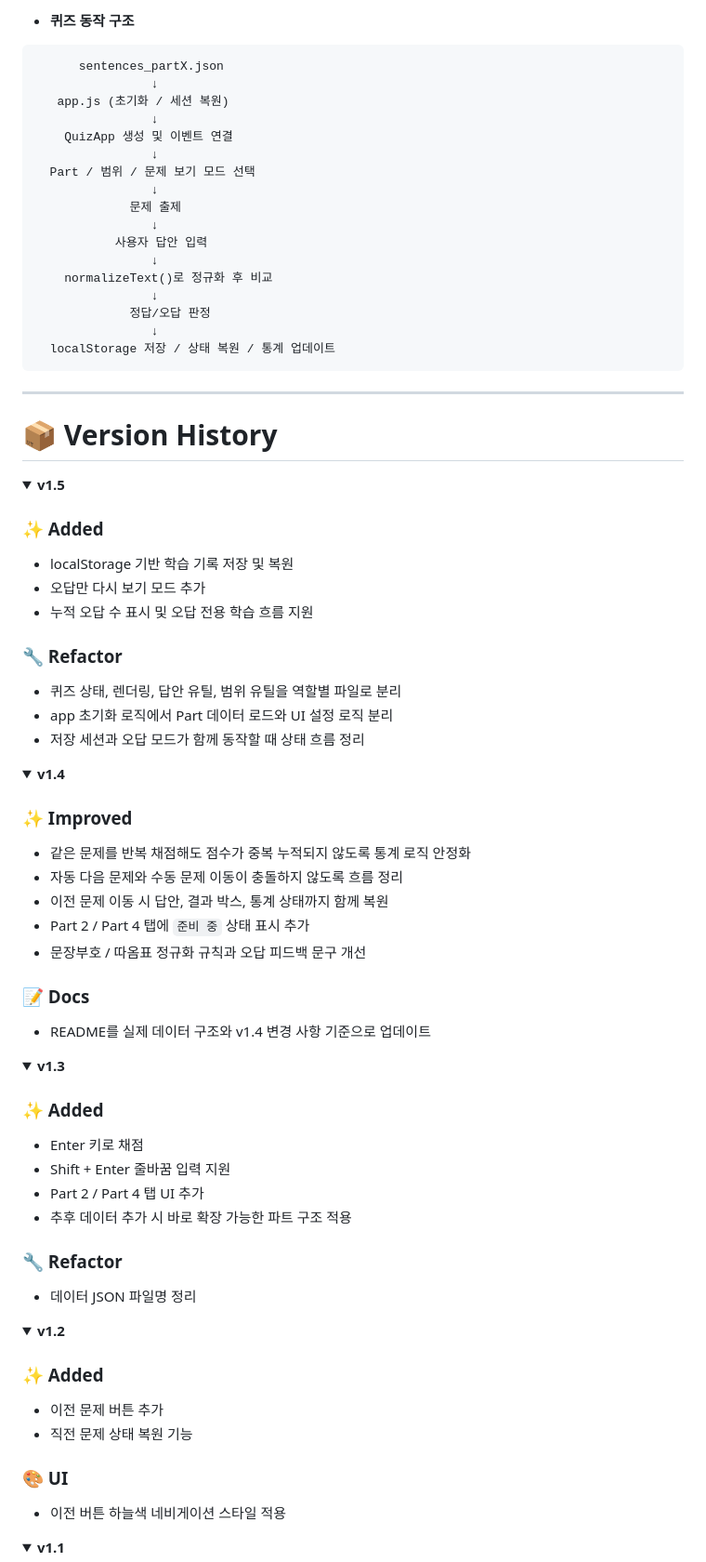
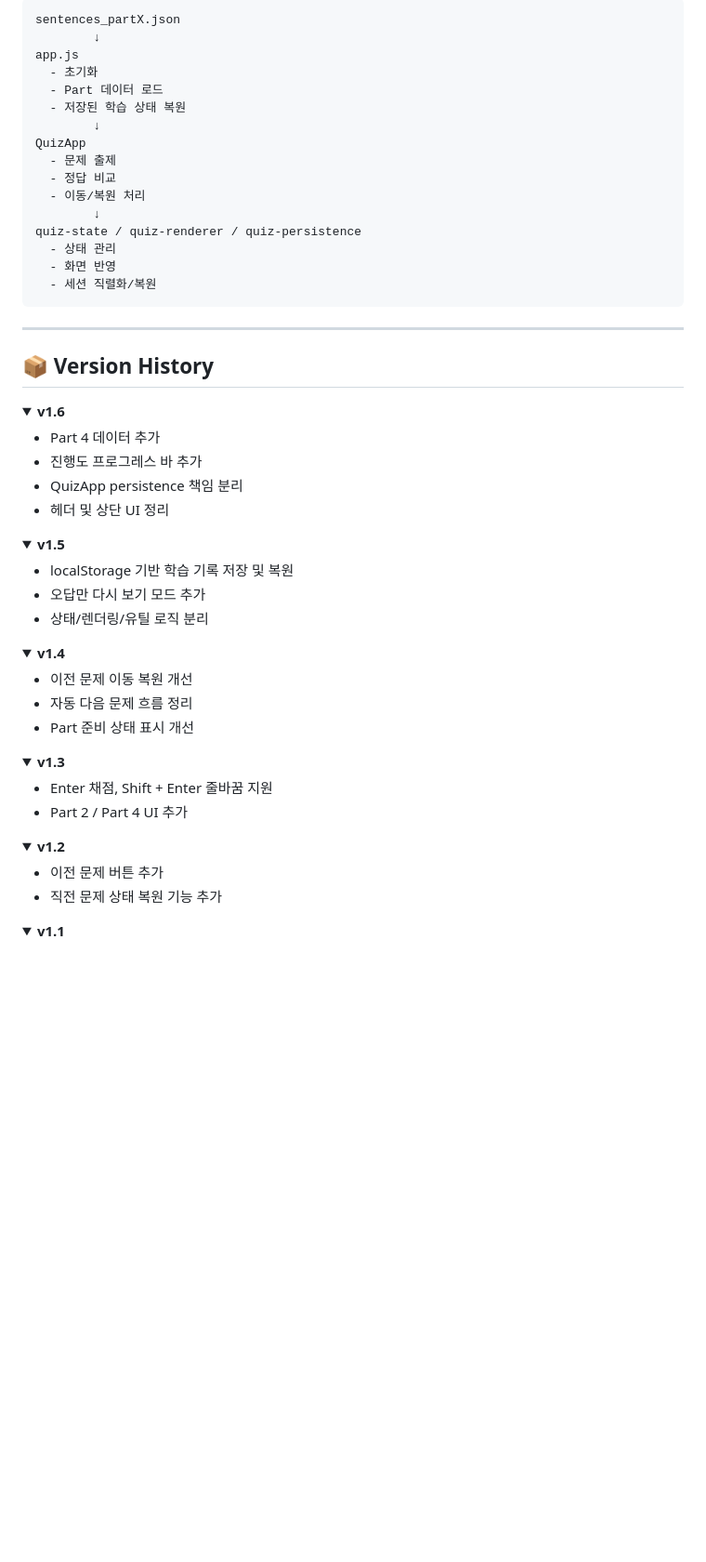
Before and after one commit to moon9H/toeicSpeakingQuiz, a Markdown page: README.md, the part around one of its changes. Shown at 93% size. Rendered like a GitHub page; folded sections open; blank space fills up the shorter version.

````diff
--- a/README.md
+++ b/README.md
@@ -164,83 +147,68 @@ toeic-speaking-quiz
 
-- **퀴즈 동작 구조**
-
-```
-      sentences_partX.json
-                ↓
-   app.js (초기화 / 세션 복원)
-                ↓
-    QuizApp 생성 및 이벤트 연결
-                ↓
-  Part / 범위 / 문제 보기 모드 선택
-                ↓
-             문제 출제
-                ↓
-           사용자 답안 입력
-                ↓
-    normalizeText()로 정규화 후 비교
-                ↓
-             정답/오답 판정
-                ↓
-  localStorage 저장 / 상태 복원 / 통계 업데이트
+```text
+sentences_partX.json
+        ↓
+app.js
+  - 초기화
+  - Part 데이터 로드
+  - 저장된 학습 상태 복원
+        ↓
+QuizApp
+  - 문제 출제
+  - 정답 비교
+  - 이동/복원 처리
+        ↓
+quiz-state / quiz-renderer / quiz-persistence
+  - 상태 관리
+  - 화면 반영
+  - 세션 직렬화/복원
 ```
 
 ---
 
-# 📦 Version History
+## 📦 Version History
+
+<details>
+<summary><strong>v1.6</strong></summary>
+
+- Part 4 데이터 추가
+- 진행도 프로그레스 바 추가
+- QuizApp persistence 책임 분리
+- 헤더 및 상단 UI 정리
+
+</details>
 
 <details>
 <summary><strong>v1.5</strong></summary>
 
-### ✨ Added
 - localStorage 기반 학습 기록 저장 및 복원
 - 오답만 다시 보기 모드 추가
-- 누적 오답 수 표시 및 오답 전용 학습 흐름 지원
-
-### 🔧 Refactor
-- 퀴즈 상태, 렌더링, 답안 유틸, 범위 유틸을 역할별 파일로 분리
-- app 초기화 로직에서 Part 데이터 로드와 UI 설정 로직 분리
-- 저장 세션과 오답 모드가 함께 동작할 때 상태 흐름 정리
+- 상태/렌더링/유틸 로직 분리
 
 </details>
 
 <details>
 <summary><strong>v1.4</strong></summary>
 
-### ✨ Improved
-- 같은 문제를 반복 채점해도 점수가 중복 누적되지 않도록 통계 로직 안정화
-- 자동 다음 문제와 수동 문제 이동이 충돌하지 않도록 흐름 정리
-- 이전 문제 이동 시 답안, 결과 박스, 통계 상태까지 함께 복원
-- Part 2 / Part 4 탭에 `준비 중` 상태 표시 추가
-- 문장부호 / 따옴표 정규화 규칙과 오답 피드백 문구 개선
-
-### 📝 Docs
-- README를 실제 데이터 구조와 v1.4 변경 사항 기준으로 업데이트
+- 이전 문제 이동 복원 개선
+- 자동 다음 문제 흐름 정리
+- Part 준비 상태 표시 개선
 
 </details>
 
 <details>
 <summary><strong>v1.3</strong></summary>
 
-### ✨ Added
-- Enter 키로 채점
-- Shift + Enter 줄바꿈 입력 지원
-- Part 2 / Part 4 탭 UI 추가
-- 추후 데이터 추가 시 바로 확장 가능한 파트 구조 적용
-
-### 🔧 Refactor
-- 데이터 JSON 파일명 정리
+- Enter 채점, Shift + Enter 줄바꿈 지원
+- Part 2 / Part 4 UI 추가
 
 </details>
 
 <details>
 <summary><strong>v1.2</strong></summary>
 
-### ✨ Added
 - 이전 문제 버튼 추가
-- 직전 문제 상태 복원 기능
-
-### 🎨 UI
-- 이전 버튼 하늘색 네비게이션 스타일 적용
+- 직전 문제 상태 복원 기능 추가
 
 </details>
 
````
Also changed, not shown: other parts of README.md (+95 -133 lines), docs/img/correct.png, docs/img/preview.png, docs/img/wrong.png.
